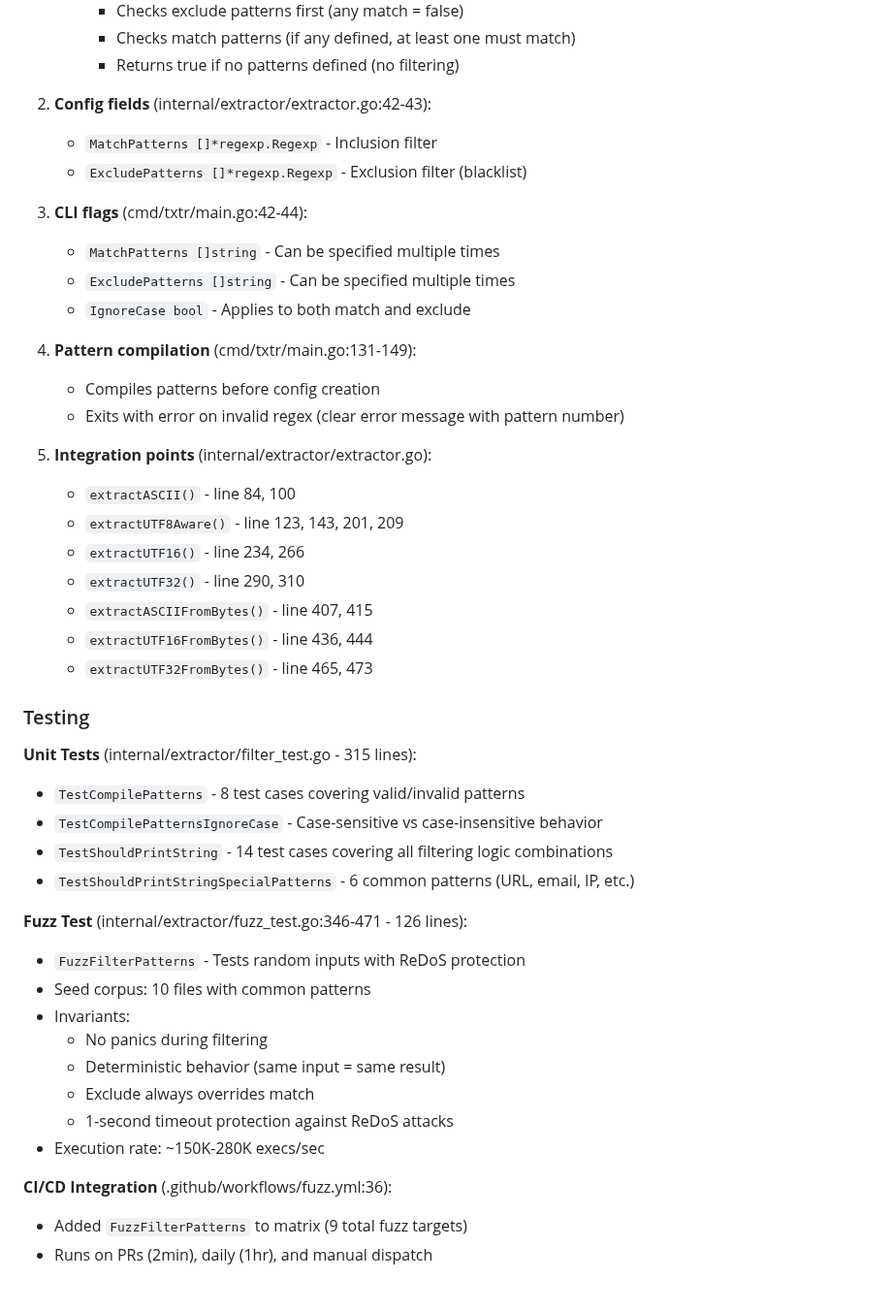
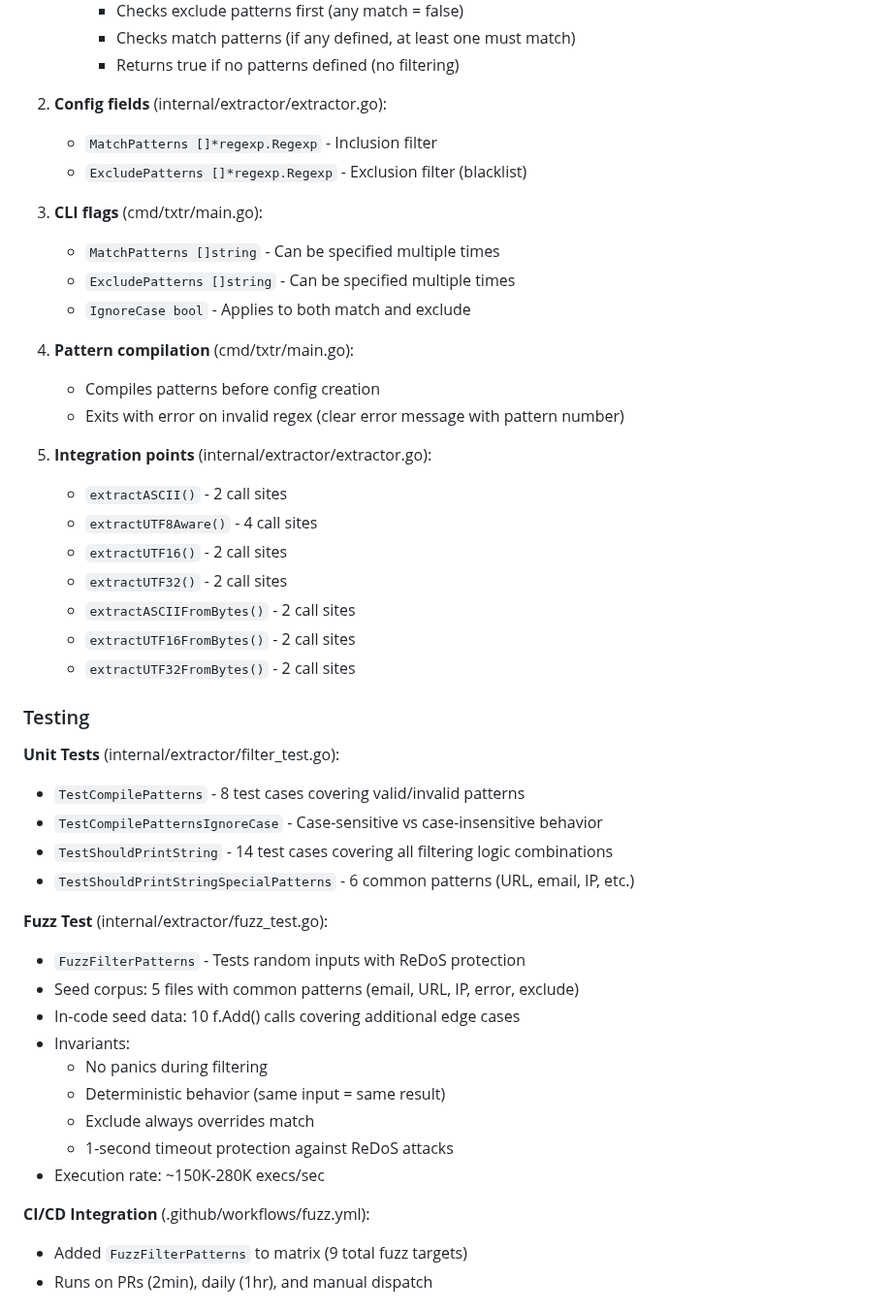
Before and after one commit to richardwooding/txtr, a Markdown page: CLAUDE.md, the part around the change. Shown at 97% size. Drawn GitHub-style.

Commit message:
Remove line counts from CLAUDE.md to prevent drift
Line numbers and counts will naturally go out of sync as the codebase evolves.
Replaced specific line numbers with descriptive counts (e.g., '2 call sites')
or removed them entirely where not essential.

Changes:
- Removed line ranges from Config fields, CLI flags, and Pattern compilation
- Changed Integration points to use 'N call sites' instead of line numbers
- Removed line counts from Unit Tests and Fuzz Test headers
- Clarified seed corpus: 5 files on disk + 10 f.Add() calls in code
- Removed line range from CI/CD Integration reference

This makes the documentation more maintainable and resilient to code changes.

Addresses PR #13 feedback from Copilot review.

```diff
--- a/CLAUDE.md
+++ b/CLAUDE.md
@@ -921,39 +921,40 @@ The `-m/--match`, `-M/--exclude`, and `-i/--ignore-case` flags enable regex-base
      - Checks match patterns (if any defined, at least one must match)
      - Returns true if no patterns defined (no filtering)
 
-2. **Config fields** (internal/extractor/extractor.go:42-43):
+2. **Config fields** (internal/extractor/extractor.go):
    - `MatchPatterns []*regexp.Regexp` - Inclusion filter
    - `ExcludePatterns []*regexp.Regexp` - Exclusion filter (blacklist)
 
-3. **CLI flags** (cmd/txtr/main.go:42-44):
+3. **CLI flags** (cmd/txtr/main.go):
    - `MatchPatterns []string` - Can be specified multiple times
    - `ExcludePatterns []string` - Can be specified multiple times
    - `IgnoreCase bool` - Applies to both match and exclude
 
-4. **Pattern compilation** (cmd/txtr/main.go:131-149):
+4. **Pattern compilation** (cmd/txtr/main.go):
    - Compiles patterns before config creation
    - Exits with error on invalid regex (clear error message with pattern number)
 
 5. **Integration points** (internal/extractor/extractor.go):
-   - `extractASCII()` - line 84, 100
-   - `extractUTF8Aware()` - line 123, 143, 201, 209
-   - `extractUTF16()` - line 234, 266
-   - `extractUTF32()` - line 290, 310
-   - `extractASCIIFromBytes()` - line 407, 415
-   - `extractUTF16FromBytes()` - line 436, 444
-   - `extractUTF32FromBytes()` - line 465, 473
+   - `extractASCII()` - 2 call sites
+   - `extractUTF8Aware()` - 4 call sites
+   - `extractUTF16()` - 2 call sites
+   - `extractUTF32()` - 2 call sites
+   - `extractASCIIFromBytes()` - 2 call sites
+   - `extractUTF16FromBytes()` - 2 call sites
+   - `extractUTF32FromBytes()` - 2 call sites
 
 ### Testing
 
-**Unit Tests** (internal/extractor/filter_test.go - 315 lines):
+**Unit Tests** (internal/extractor/filter_test.go):
 - `TestCompilePatterns` - 8 test cases covering valid/invalid patterns
 - `TestCompilePatternsIgnoreCase` - Case-sensitive vs case-insensitive behavior
 - `TestShouldPrintString` - 14 test cases covering all filtering logic combinations
 - `TestShouldPrintStringSpecialPatterns` - 6 common patterns (URL, email, IP, etc.)
 
-**Fuzz Test** (internal/extractor/fuzz_test.go:346-471 - 126 lines):
+**Fuzz Test** (internal/extractor/fuzz_test.go):
 - `FuzzFilterPatterns` - Tests random inputs with ReDoS protection
-- Seed corpus: 10 files with common patterns
+- Seed corpus: 5 files with common patterns (email, URL, IP, error, exclude)
+- In-code seed data: 10 f.Add() calls covering additional edge cases
 - Invariants:
   - No panics during filtering
   - Deterministic behavior (same input = same result)
@@ -961,7 +962,7 @@ The `-m/--match`, `-M/--exclude`, and `-i/--ignore-case` flags enable regex-base
   - 1-second timeout protection against ReDoS attacks
 - Execution rate: ~150K-280K execs/sec
 
-**CI/CD Integration** (.github/workflows/fuzz.yml:36):
+**CI/CD Integration** (.github/workflows/fuzz.yml):
 - Added `FuzzFilterPatterns` to matrix (9 total fuzz targets)
 - Runs on PRs (2min), daily (1hr), and manual dispatch
 
```
